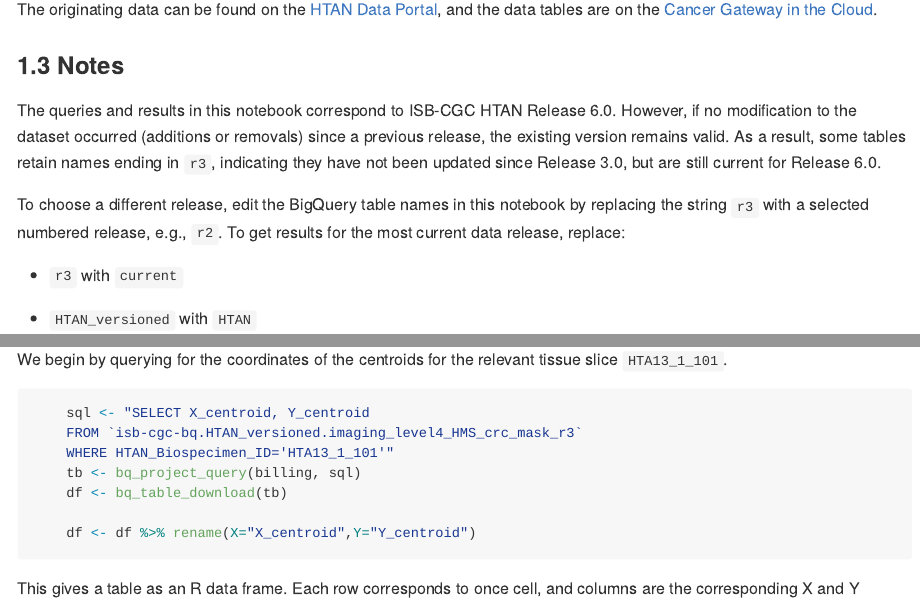
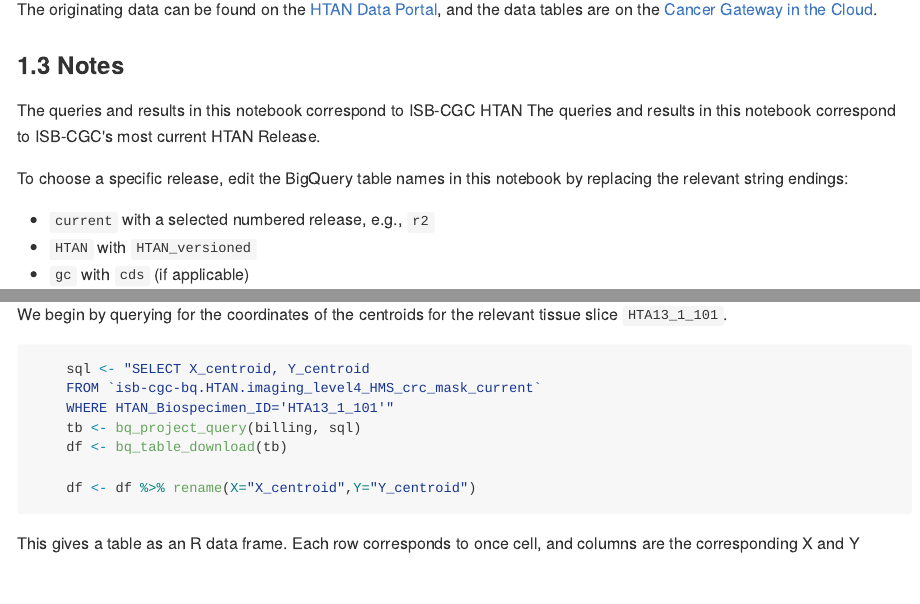
Before and after one commit to isb-cgc/Community-Notebooks, an R Markdown document (HTAN/R Notebooks/Explore_HTAN_Spatial_Cellular_Relationships.Rmd): the page in a window 1100 px wide, from 580 px down, and a second part further down, joined at a grey line. The pictures show the output file HTAN/R Notebooks/Explore_HTAN_Spatial_Cellular_Relationships.md that the author committed with the source, drawn offline in the style of GitHub; long lines of code are wrapped.

Commit message:
reverted R notebook HTAN tables back to current

````diff
--- a/HTAN/R Notebooks/Explore_HTAN_Spatial_Cellular_Relationships.Rmd
+++ b/HTAN/R Notebooks/Explore_HTAN_Spatial_Cellular_Relationships.Rmd
@@ -37,13 +37,13 @@ The originating data can be found on the [HTAN Data Portal](https://data.humantu
 
 ### 1.3 Notes
 
-The queries and results in this notebook correspond to ISB-CGC HTAN Release 6.0. However, if no modification to the dataset occurred (additions or removals) since a previous release, the existing version remains valid. As a result, some tables retain names ending in `r3`, indicating they have not been updated since Release 3.0, but are still current for Release 6.0.
+The queries and results in this notebook correspond to ISB-CGC's most current HTAN Release.
 
-To choose a different release, edit the BigQuery table names in this notebook by replacing the string `r3` with a selected numbered release, e.g., `r2`. To get results for the most current data release, replace:
+To choose a specific release, edit the BigQuery table names in this notebook by replacing the relevant string endings:
 
--   `r3` with `current`
-
--   `HTAN_versioned` with `HTAN`
+-   `current` with a selected numbered release, e.g., `r2`
+-   `HTAN` with `HTAN_versioned`
+-   `gc` with `cds` (if applicable)
 
 #
 
@@ -83,7 +83,7 @@ We begin by querying for the coordinates of the centroids for the relevant tissu
 
 ```{r message=FALSE, tidy=FALSE}
 sql <- "SELECT X_centroid, Y_centroid
-FROM `isb-cgc-bq.HTAN_versioned.imaging_level4_HMS_crc_mask_r3`
+FROM `isb-cgc-bq.HTAN.imaging_level4_HMS_crc_mask_current`
 WHERE HTAN_Biospecimen_ID='HTA13_1_101'"
 tb <- bq_project_query(billing, sql)
 df <- bq_table_download(tb)
````
Also changed, not shown: HTAN/R Notebooks/Explore_HTAN_Spatial_Cellular_Relationships.md, HTAN/R Notebooks/Explore_HTAN_Spatial_Cellular_Relationships.Rmd (6 more changed lines).
